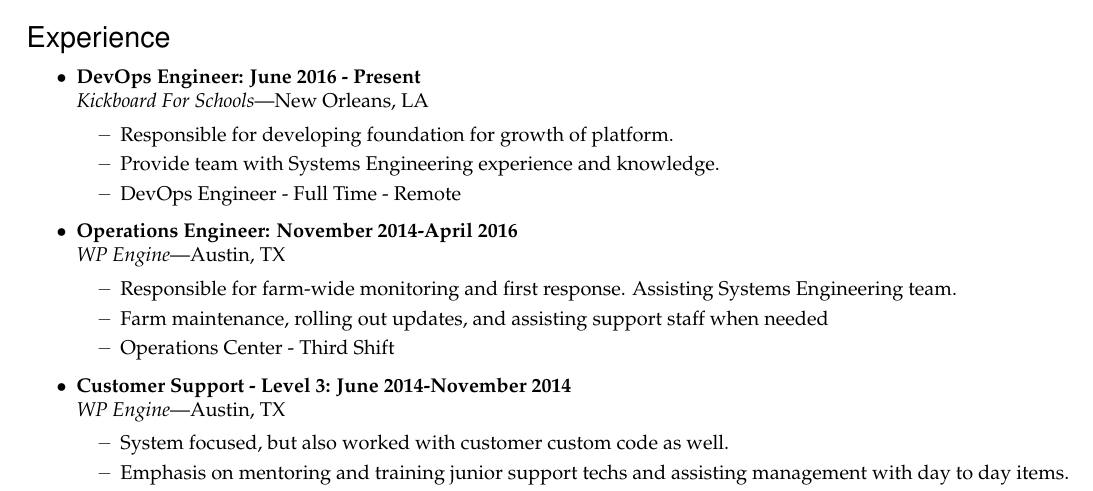
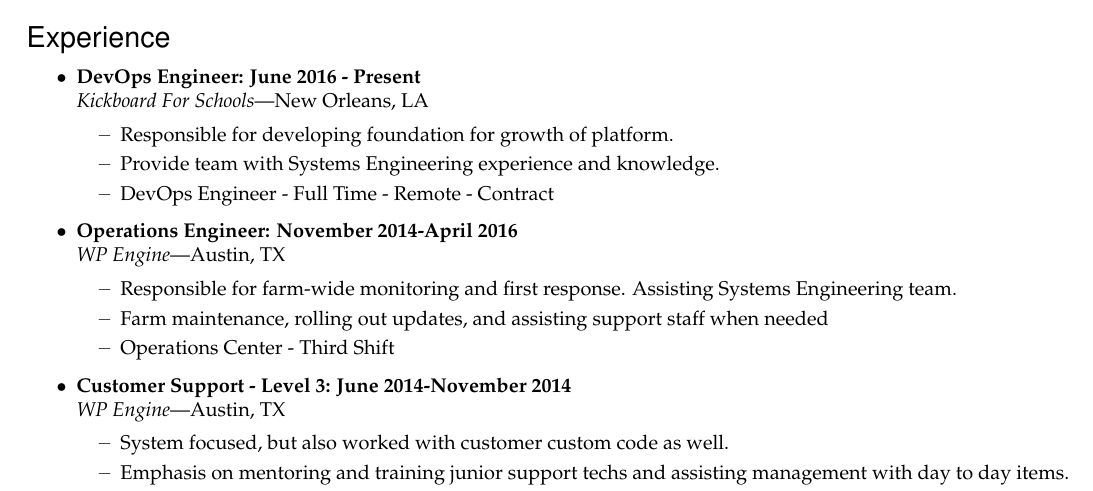
Before and after one commit to txmoose/resume, a LaTeX CV (resume.tex): part of page 1 of 2, cut so that both start at the same text. Compiled offline with pdfLaTeX.

Commit message:
Updated resume with Kickboard Full Time Contract status

```diff
--- a/resume.tex
+++ b/resume.tex
@@ -153,7 +153,7 @@
     \begin{ressubsec}{Kickboard For Schools}{New Orleans, LA}{DevOps Engineer: June 2016 - Present}
         \ressubitem{Responsible for developing foundation for growth of platform.}
         \ressubitem{Provide team with Systems Engineering experience and knowledge.}
-        \ressubitem{DevOps Engineer - Full Time - Remote}
+        \ressubitem{DevOps Engineer - Full Time - Remote - Contract}
     \end{ressubsec}
 
     \begin{ressubsec}{WP Engine}{Austin, TX}{Operations Engineer: November 2014-April 2016}
```
Also changed, not shown: resume.pdf.
